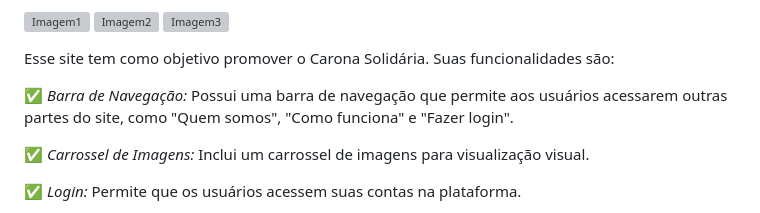
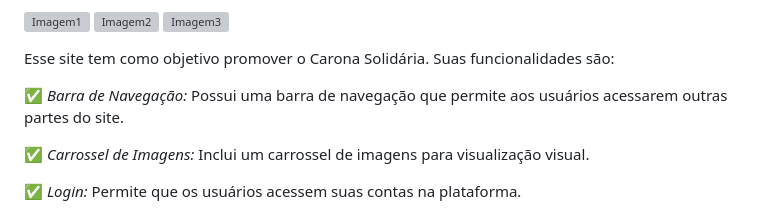
Before and after one commit to fernandesmelo/carona-solidaria, a Markdown page: README.md, the part around the change. Drawn GitHub-style; grey boxes are pictures that could not be loaded.

```diff
--- a/README.md
+++ b/README.md
@@ -9,7 +9,7 @@ Ação pelo Clima, ao reduzir as emissões de CO²."
 
 Esse site tem como objetivo promover o Carona Solidária. Suas funcionalidades são:
 
-✅ *Barra de Navegação:* Possui uma barra de navegação que permite aos usuários acessarem outras partes do site, como "Quem somos", "Como funciona" e "Fazer login".
+✅ *Barra de Navegação:* Possui uma barra de navegação que permite aos usuários acessarem outras partes do site.
 
 ✅ *Carrossel de Imagens:* Inclui um carrossel de imagens para visualização visual.
 
```
